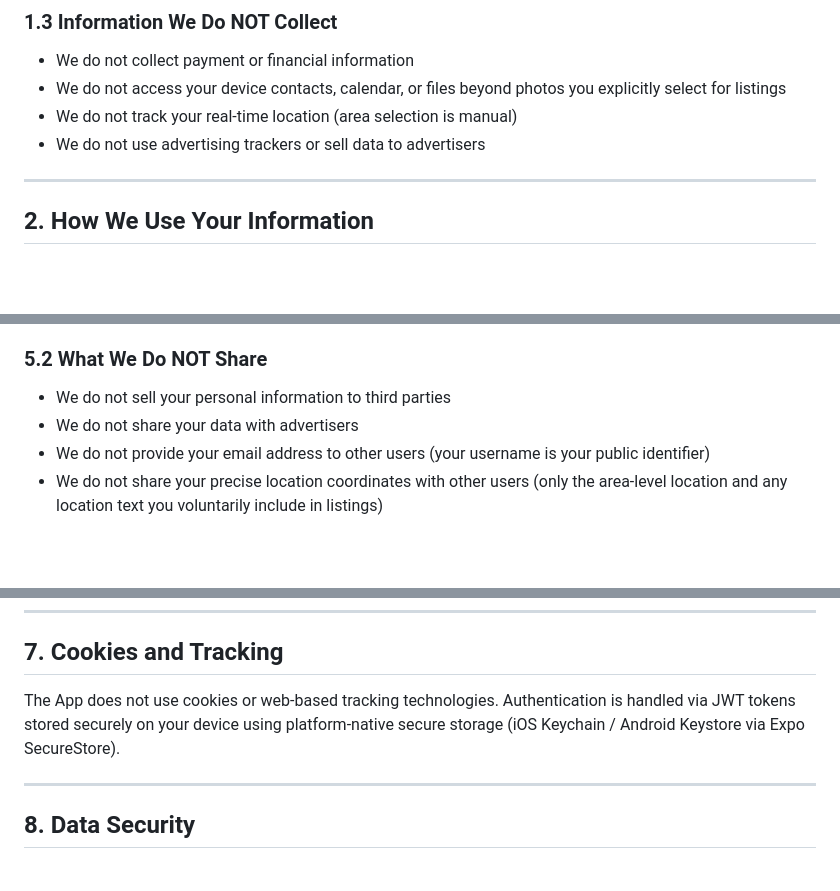
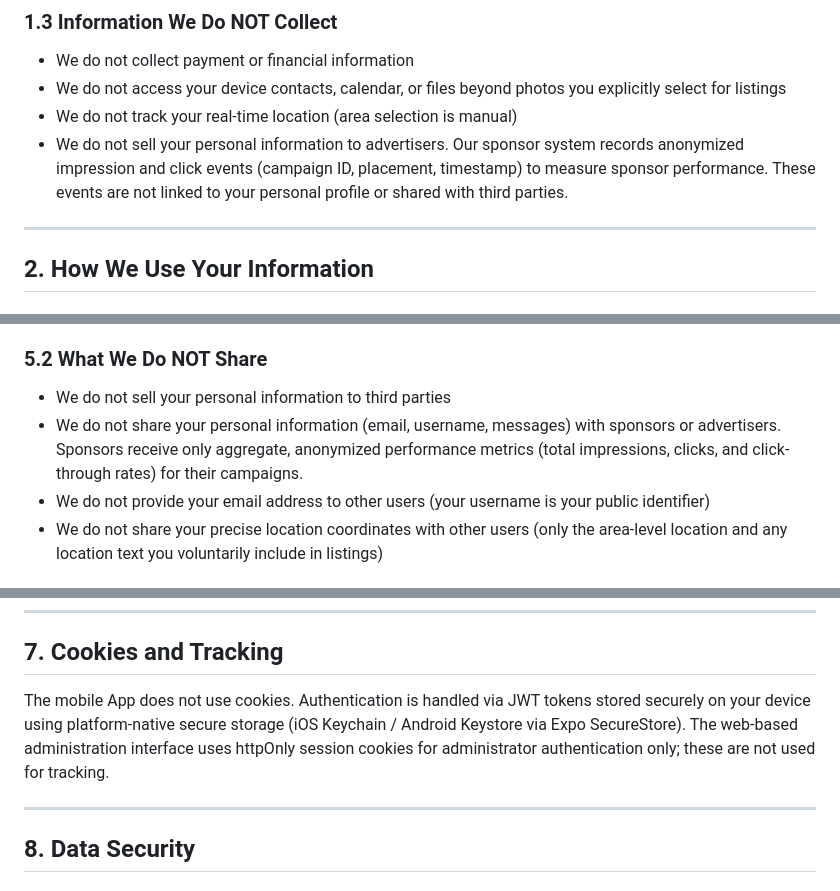
Before and after one commit to apatlingrao55/giveaway-legal, a Markdown page: PRIVACY_POLICY.md, 3 parts joined by grey strips. Drawn GitHub-style; blank space fills up the shorter version.

Commit message:
fix: Update Privacy Policy to accurately describe sponsor tracking
- Fix line 90: Replace "no advertising trackers" with accurate sponsor
  impression/click tracking disclosure
- Fix line 204: Clarify that sponsors receive only aggregate metrics,
  not personal information
- Fix line 276: Distinguish mobile app (no cookies) from admin panel
  (httpOnly auth cookies)
- Add sponsor interaction events to Section 1.2 data collection table

Co-Authored-By: Claude Opus 4.6 <noreply@anthropic.com>

```diff
--- a/PRIVACY_POLICY.md
+++ b/PRIVACY_POLICY.md
@@ -87,7 +88,7 @@ This Privacy Policy describes how Giveaway ("we", "us", "our") collects, uses, s
 - We do not collect payment or financial information
 - We do not access your device contacts, calendar, or files beyond photos you explicitly select for listings
 - We do not track your real-time location (area selection is manual)
-- We do not use advertising trackers or sell data to advertisers
+- We do not sell your personal information to advertisers. Our sponsor system records anonymized impression and click events (campaign ID, placement, timestamp) to measure sponsor performance. These events are not linked to your personal profile or shared with third parties.
 
 ---
 
@@ -201,7 +202,7 @@ These providers process data on our behalf and are bound by their respective pri
 ### 5.2 What We Do NOT Share
 
 - We do not sell your personal information to third parties
-- We do not share your data with advertisers
+- We do not share your personal information (email, username, messages) with sponsors or advertisers. Sponsors receive only aggregate, anonymized performance metrics (total impressions, clicks, and click-through rates) for their campaigns.
 - We do not provide your email address to other users (your username is your public identifier)
 - We do not share your precise location coordinates with other users (only the area-level location and any location text you voluntarily include in listings)
 
@@ -273,7 +274,7 @@ Area-wide notifications (e.g., new items posted) are sent in batches of up to 10
 
 ## 7. Cookies and Tracking
 
-The App does not use cookies or web-based tracking technologies. Authentication is handled via JWT tokens stored securely on your device using platform-native secure storage (iOS Keychain / Android Keystore via Expo SecureStore).
+The mobile App does not use cookies. Authentication is handled via JWT tokens stored securely on your device using platform-native secure storage (iOS Keychain / Android Keystore via Expo SecureStore). The web-based administration interface uses httpOnly session cookies for administrator authentication only; these are not used for tracking.
 
 ---
 
```
Also changed, not shown: other parts of PRIVACY_POLICY.md (+1 -0 lines).
